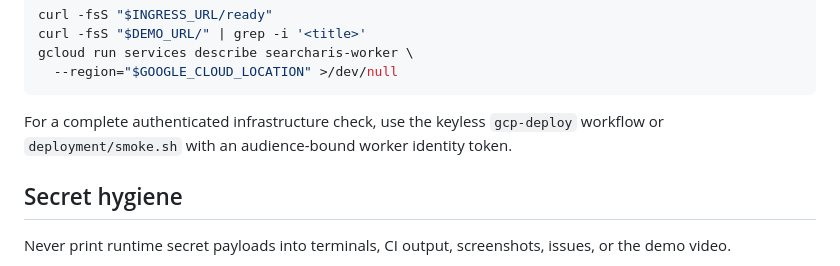
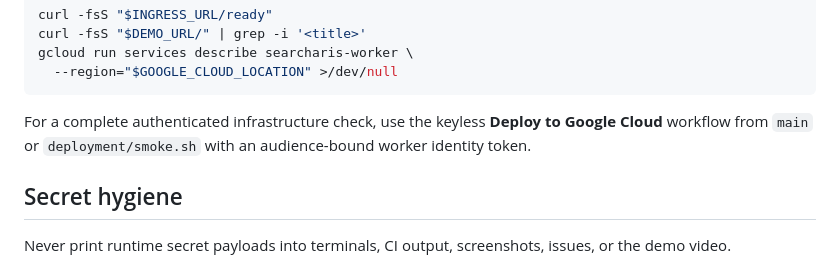
Before and after one commit to AKzar1el/searcharis, a Markdown page: docs/JUDGING-OPERATIONS.md, the part around the change. GitHub-like rendering.

Commit message:
docs: align judging operations with main deployment

````diff
--- a/docs/JUDGING-OPERATIONS.md
+++ b/docs/JUDGING-OPERATIONS.md
@@ -53,7 +53,7 @@ gcloud run services describe searcharis-worker \
   --region="$GOOGLE_CLOUD_LOCATION" >/dev/null
 ```
 
-For a complete authenticated infrastructure check, use the keyless `gcp-deploy` workflow or `deployment/smoke.sh` with an audience-bound worker identity token.
+For a complete authenticated infrastructure check, use the keyless **Deploy to Google Cloud** workflow from `main` or `deployment/smoke.sh` with an audience-bound worker identity token.
 
 ## Secret hygiene
 
````
